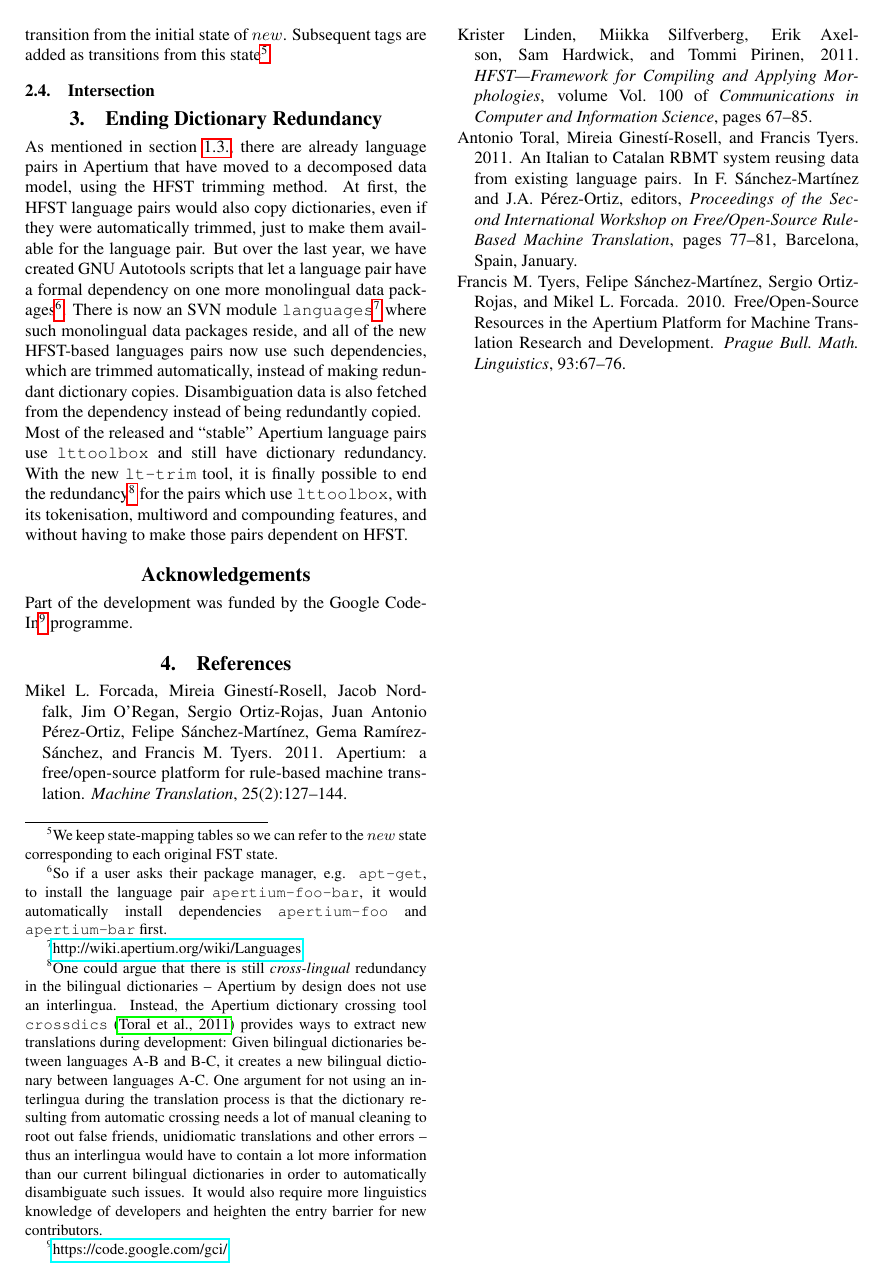
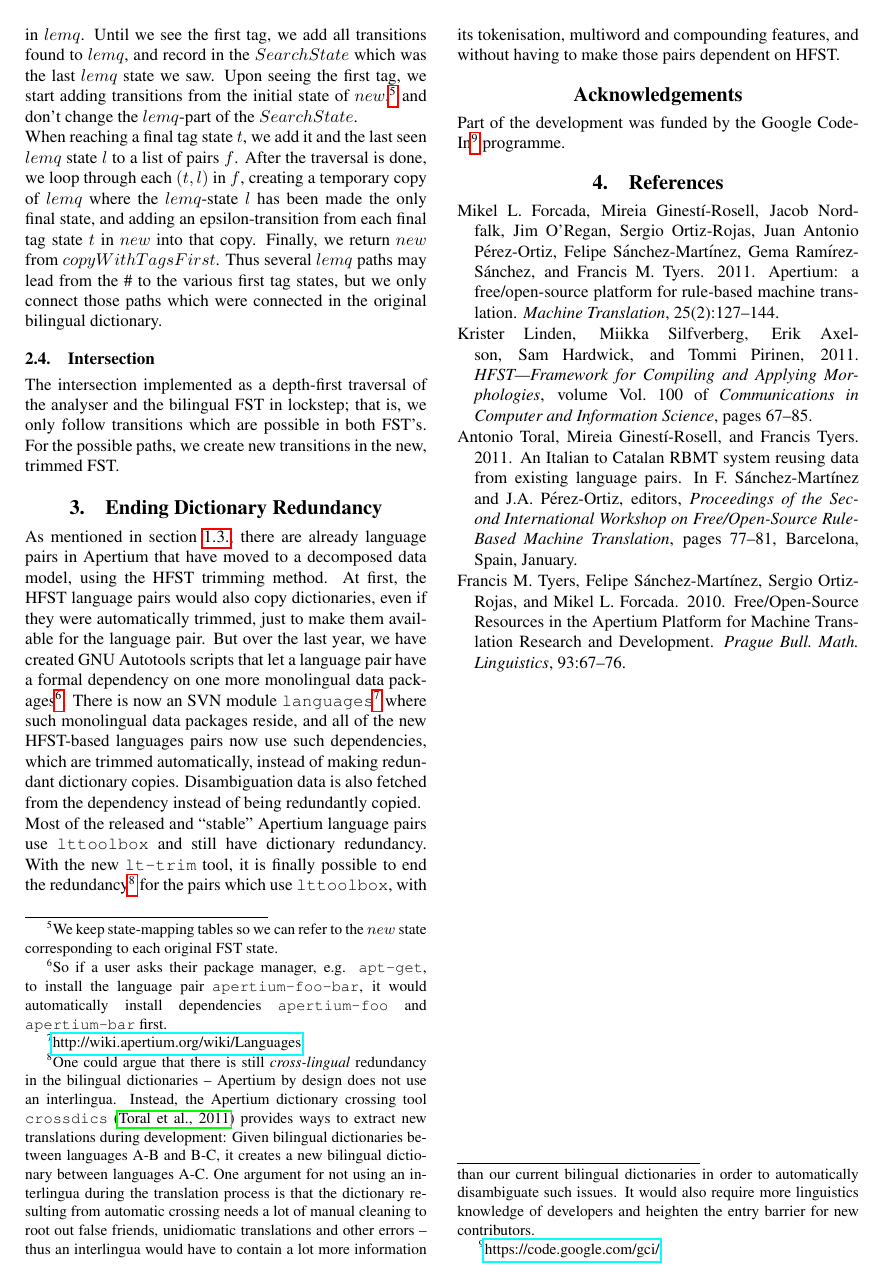
Before and after one commit to unhammer/lt-trim-paper, a LaTeX document (trim.tex): page 4 of 4. Compiled offline with pdfLaTeX.

Commit message:
movelemq done, intro on intersection

```diff
--- a/trim.tex
+++ b/trim.tex
@@ -365,4 +356,0 @@ state it saw. Upon seeing the first tag, it finalises $lemq$ and adds a
-transition from the initial state of $new$. Subsequent tags are added
-as transitions from this state\footnote{We keep state-mapping tables
-    so we can refer to the $new$ state corresponding to each original
-    FST state.}
@@ -369,6 +366,28 @@ as transitions from this state\footnote{We keep state-mapping tables
+FST and the last added state in  $lemq$. Until we see the first tag,
+we add all transitions found to $lemq$, and record in the
+$SearchState$
+which was the last $lemq$ state we saw. Upon seeing the
+first tag, we start adding transitions from the initial state of
+$new$,\footnote{We keep state-mapping tables so we can refer to the
+$new$ state corresponding to each original FST state.} and don't
+change the $lemq$-part of the $SearchState$.
+
+When reaching a final tag state $t$, we add it and the last seen
+$lemq$ state $l$ to a list of pairs $f$. After the traversal is done,
+we loop through each $(t,l)$ in $f$, creating a temporary copy of
+$lemq$ where the $lemq$-state $l$ has been made the only final state,
+and adding an epsilon-transition from each final tag state $t$ in
+$new$ into that copy. Finally, we return $new$ from
+$copyWithTagsFirst$. Thus several $lemq$ paths may lead from the \# to
+the various first tag states, but we only connect those paths which
+were connected in the original bilingual dictionary.
 
 \subsection{Intersection}
 
+The intersection implemented as a depth-first traversal of the
+analyser and the bilingual FST in lockstep; that is, we only follow
+transitions which are possible in both FST's. For the possible paths,
+we create new transitions in the new, trimmed FST.
 
 \section{Ending Dictionary Redundancy}
 
```
Also changed, not shown: trim.pdf, trim.tex (17 more changed lines).
